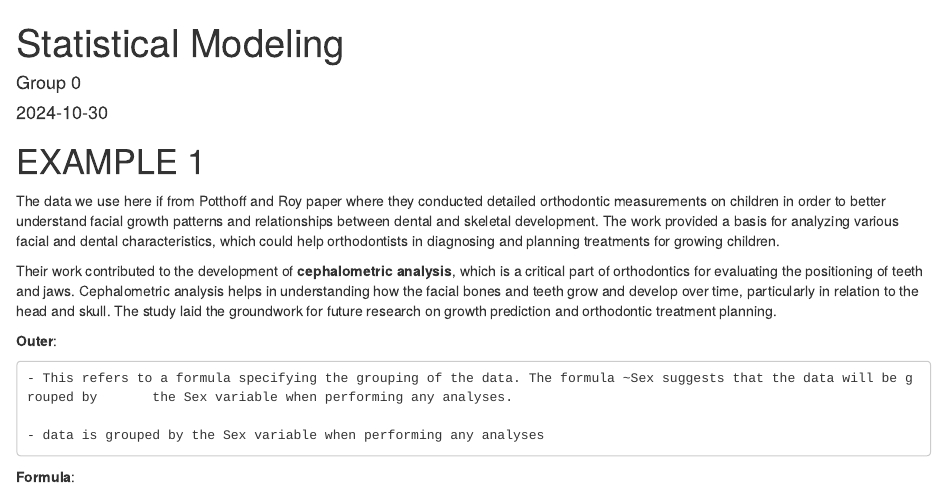
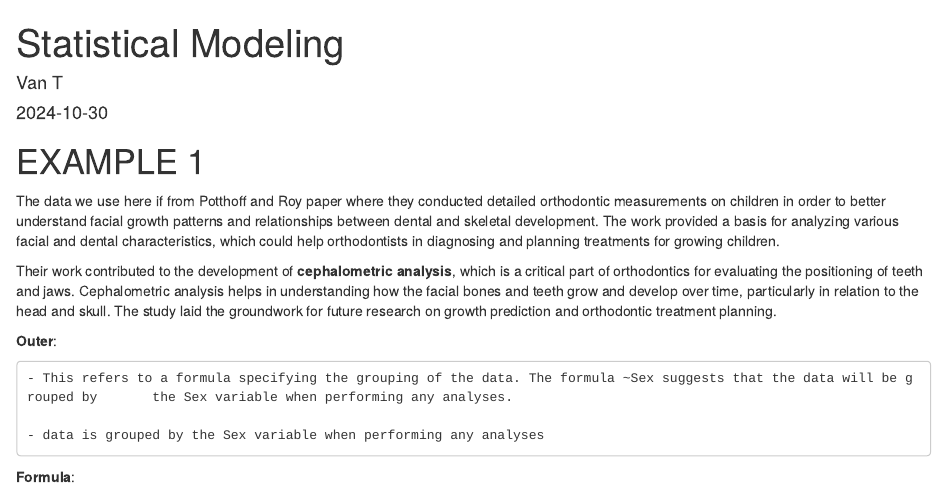
Before and after one commit to XdstruCTor/Stat-modeling, an R Markdown document (supplementary-project/log_reg_models.Rmd): the page in a window 1100 px wide, from its top. Rendered offline with R 4.5, knitr and Pandoc, with nearby package versions; some code elsewhere in the file could not run offline.

Commit message:
Update log_reg_models.Rmd

```diff
--- a/supplementary-project/log_reg_models.Rmd
+++ b/supplementary-project/log_reg_models.Rmd
@@ -1,6 +1,6 @@
 ---
 title: "Statistical Modeling"
-author: "Group 0"
+author: "Van T"
 date: "2024-10-30"
 output: html_document
 ---
```
